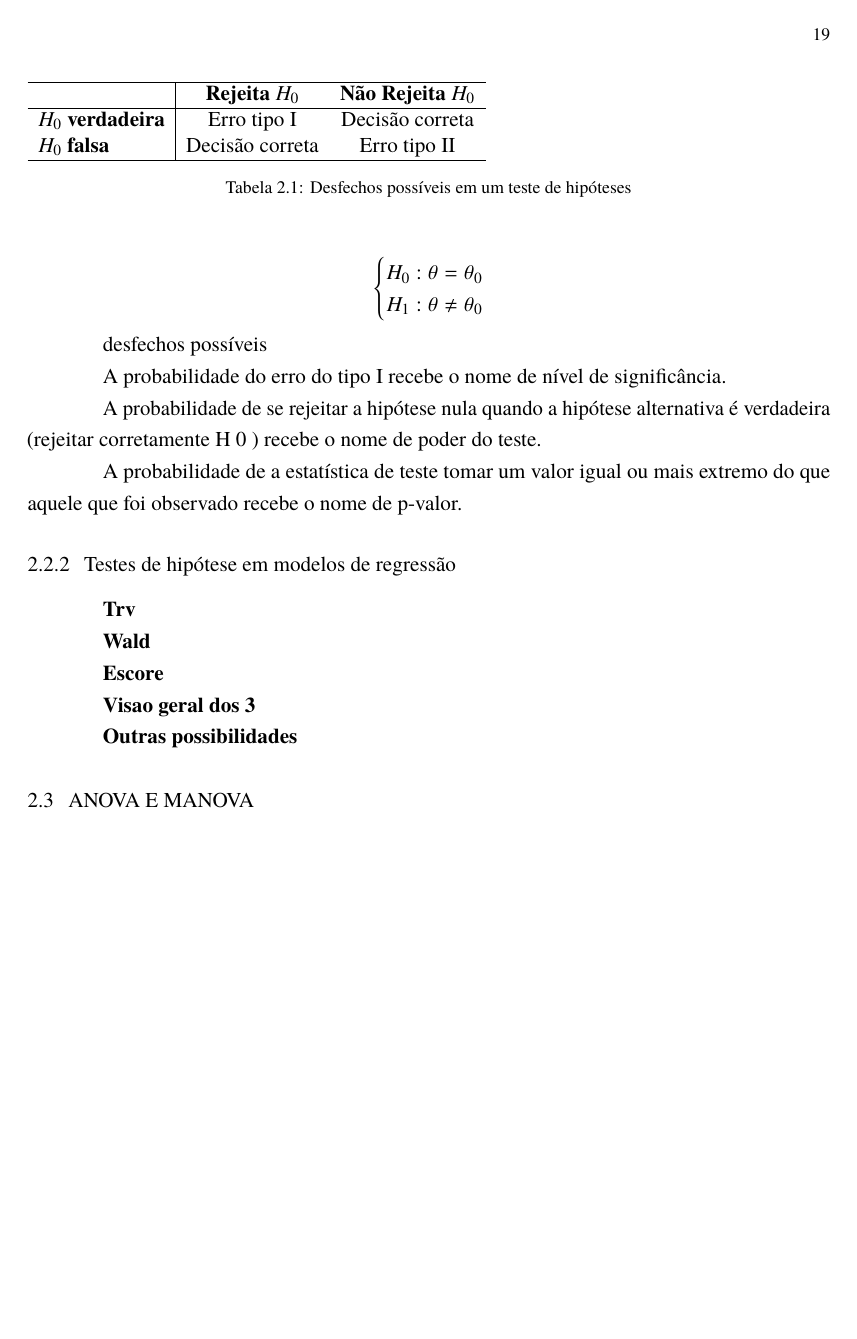
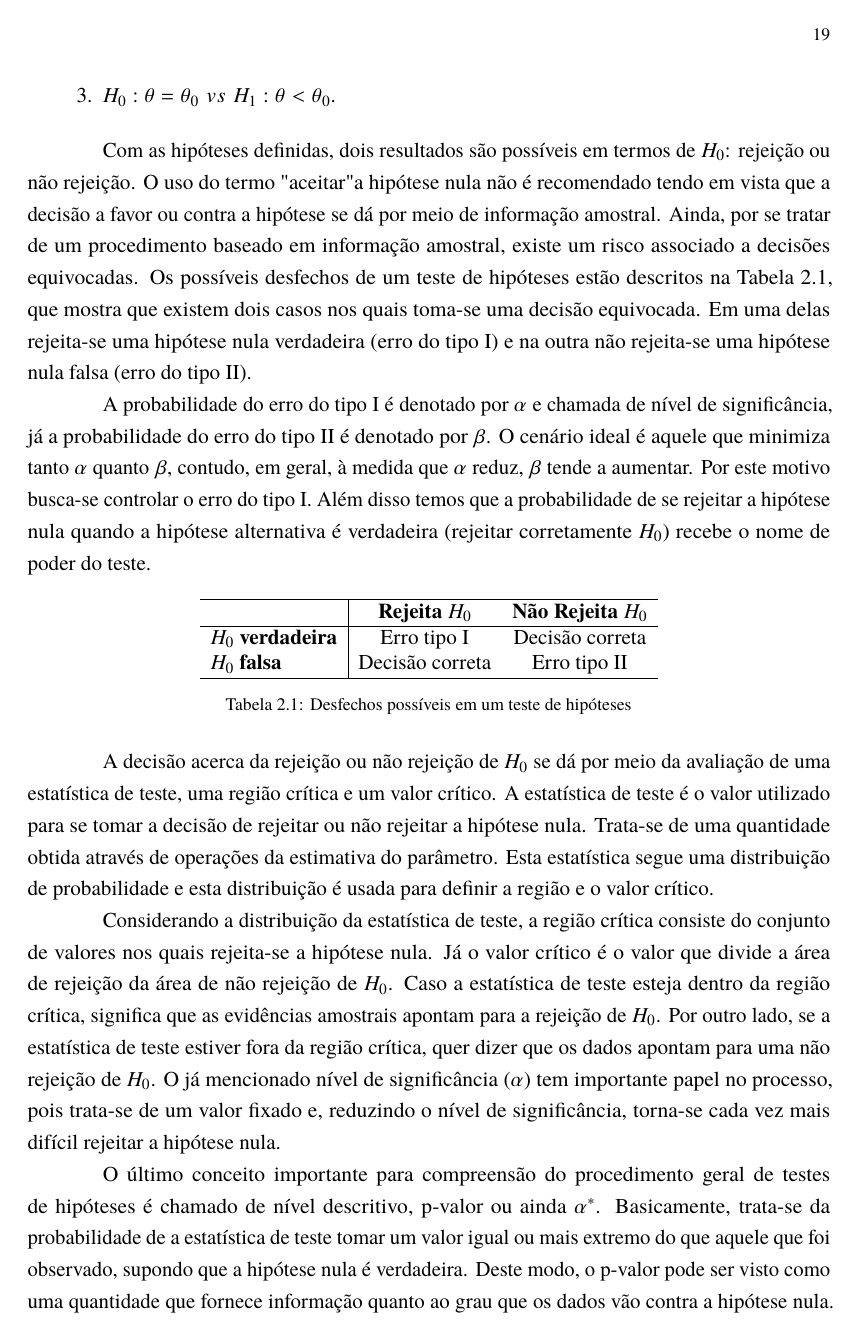
Before and after one commit to lineu96/quali_texto, a LaTeX thesis (main.tex, which reads 2-literatura/texto.tex): page 19 of 35 before the commit and page 19 of 36 after it. The pictures show the PDF file main.pdf that the author committed with the source.

Commit message:
modifica revisao th

```diff
--- a/2-literatura/texto.tex
+++ b/2-literatura/texto.tex
@@ -205,2 +202 @@ A atual teoria dos testes de hipóteses é resultado da combinação de trabalho
 
-\textbf{Hipótese nula e alternativa}
@@ -209 +208,2 @@ A atual teoria dos testes de hipóteses é resultado da combinação de trabalho
 
+\begin{enumerate}
@@ -211,3 +210,3 @@ A atual teoria dos testes de hipóteses é resultado da combinação de trabalho
 
-\textbf{Rejeição ou não rejeição de h0}
+  \item $H_0: \theta = \theta_0 \, \, vs \, \, H_1: \theta \neq \theta_0$.
 
@@ -215,9 +214,9 @@ A atual teoria dos testes de hipóteses é resultado da combinação de trabalho
 
-\textbf{Desfechos}
+  \item $H_0: \theta = \theta_0 \, \, vs \, \, H_1: \theta < \theta_0$.
 
-\textbf{Nível de significância}
+\end{enumerate}
 
-\textbf{Poder do teste}
+Com as hipóteses definidas, dois resultados são possíveis em termos de $H_0$: rejeição ou não rejeição. O uso do termo "aceitar" a hipótese nula não é recomendado tendo em vista que a decisão a favor ou contra a hipótese se dá por meio de informação amostral. Ainda, por se tratar de um procedimento baseado em informação amostral, existe um risco associado a decisões equivocadas. Os possíveis desfechos de um teste de hipóteses estão descritos na \autoref{tab:desfechos}, que mostra que existem dois casos nos quais toma-se uma decisão equivocada. Em uma delas rejeita-se uma hipótese nula  verdadeira (erro do tipo I) e na outra não rejeita-se uma hipótese nula falsa (erro do tipo II).
 
-\textbf{P-valor}
+A probabilidade do erro do tipo I é denotado por $\alpha$ e chamada de nível de significância, já a probabilidade do erro do tipo II é denotado por $\beta$. O cenário ideal é aquele que minimiza tanto $\alpha$ quanto $\beta$, contudo, em geral, à medida que $\alpha$ reduz, $\beta$ tende a aumentar. Por este motivo busca-se controlar o erro do tipo I. Além disso temos que a probabilidade de se rejeitar a hipótese nula quando a hipótese alternativa é verdadeira (rejeitar corretamente $H_0$) recebe o nome de poder do teste.
 
@@ -235,2 +222,0 @@ Seja $\theta$ um parâmetro, um teste de hipóteses sobre $\theta$ é dado por:
-\left\{\begin{matrix}
-H_0: \theta = \theta_0 \\
@@ -243,4 +223,5 @@ desfechos possíveis
-  \begin{table}[]
+\begin{table}[h]
+\centering
 \begin{tabular}{l|cc}
 \hline
 \multicolumn{1}{c|}{}    & \textbf{Rejeita $H_0$} & \textbf{Não Rejeita $H_0$} \\ \hline
@@ -248,14 +229,37 @@ desfechos possíveis
 \textbf{$H_0$ falsa}      & Decisão correta       & Erro tipo II              \\ \hline
 \end{tabular}
 \caption{Desfechos possíveis em um teste de hipóteses}
-\label{tab:my-table}
+\label{tab:desfechos}
 \end{table}
 
-A probabilidade do erro do tipo I recebe o nome de nível de significância.
+A decisão acerca da rejeição ou não rejeição de $H_0$ se dá por meio da avaliação de uma estatística de teste, uma região crítica e um valor crítico. A estatística de teste é o valor utilizado para se tomar a decisão de rejeitar ou não rejeitar a hipótese nula. Trata-se de uma quantidade obtida através de operações da estimativa do parâmetro. Esta estatística segue uma distribuição de probabilidade e esta distribuição é usada para definir a região e o valor crítico.
 
-A probabilidade de se rejeitar a hipótese nula quando a hipótese alternativa é verdadeira (rejeitar corretamente H 0 ) recebe o nome de poder do teste.
+Considerando a distribuição da estatística de teste, a região crítica consiste do conjunto de valores nos quais rejeita-se a hipótese nula. Já o valor crítico é o valor que divide a área de rejeição da área de não rejeição de $H_0$. Caso a estatística de teste esteja dentro da região crítica, significa que as evidências amostrais apontam para a rejeição de $H_0$. Por outro lado, se a estatística de teste estiver fora da região crítica, quer dizer que os dados apontam para uma não rejeição de $H_0$. O já mencionado nível de significância ($\alpha$) tem importante papel no processo, pois trata-se de um valor fixado e, reduzindo o nível de significância, torna-se cada vez mais difícil rejeitar a hipótese nula.
 
-A probabilidade de a estatística de teste tomar um valor igual ou mais extremo do que aquele que foi observado recebe o nome de p-valor.
+O último conceito importante para compreensão do procedimento geral de  testes de hipóteses é chamado de nível descritivo, p-valor ou ainda $\alpha^*$. Basicamente, trata-se da probabilidade de a estatística de teste tomar um valor igual ou mais extremo do que aquele que foi observado, supondo que a hipótese nula é verdadeira. Deste modo, o p-valor pode ser visto como uma quantidade que fornece informação quanto ao grau que os dados vão contra a hipótese nula. Esta quantidade pode ainda ser utilizada como parte da regra decisão, uma vez que um p-valor menor que o nível de significância sugere que há evidência nos dados em favor da rejeição da hipótese nula.
 
+Assim, o procedimento geral para condução de um teste de hipóteses
+consiste em:
+
+\begin{enumerate}
+
+  \item Definir $H_0$ e $H_1$.
+
+  \item Identificar o teste a ser efetuado, sua estatística de teste e
+distribuição.
+
+  \item Obter as quantidades necessárias para o cálculo da estatística de teste.
+
+  \item Fixar o nível de significância.
+
+  \item Definir o valor e a região crítica.
+
+  \item Confrontar o valor e região crítica com a estatística de teste.
+
+  \item Obter o p-valor.
+
+  \item Concluir pela rejeição ou não rejeição da hipótese nula.
+
+\end{enumerate}
 
 \subsection{Testes de hipótese em modelos de regressão}
```
Also changed, not shown: main.pdf, 2-literatura/texto.tex (42 more changed lines), 8 other files.
